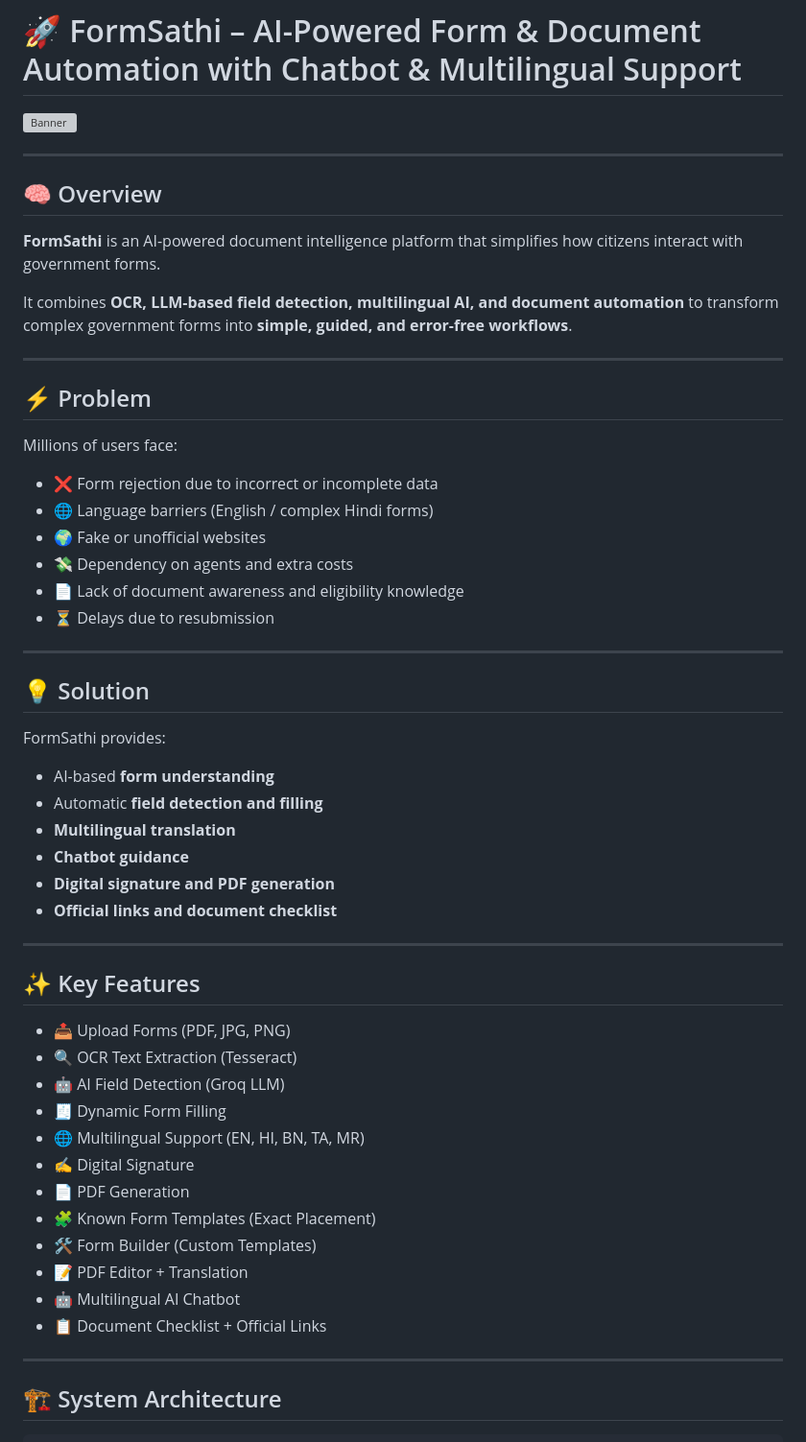
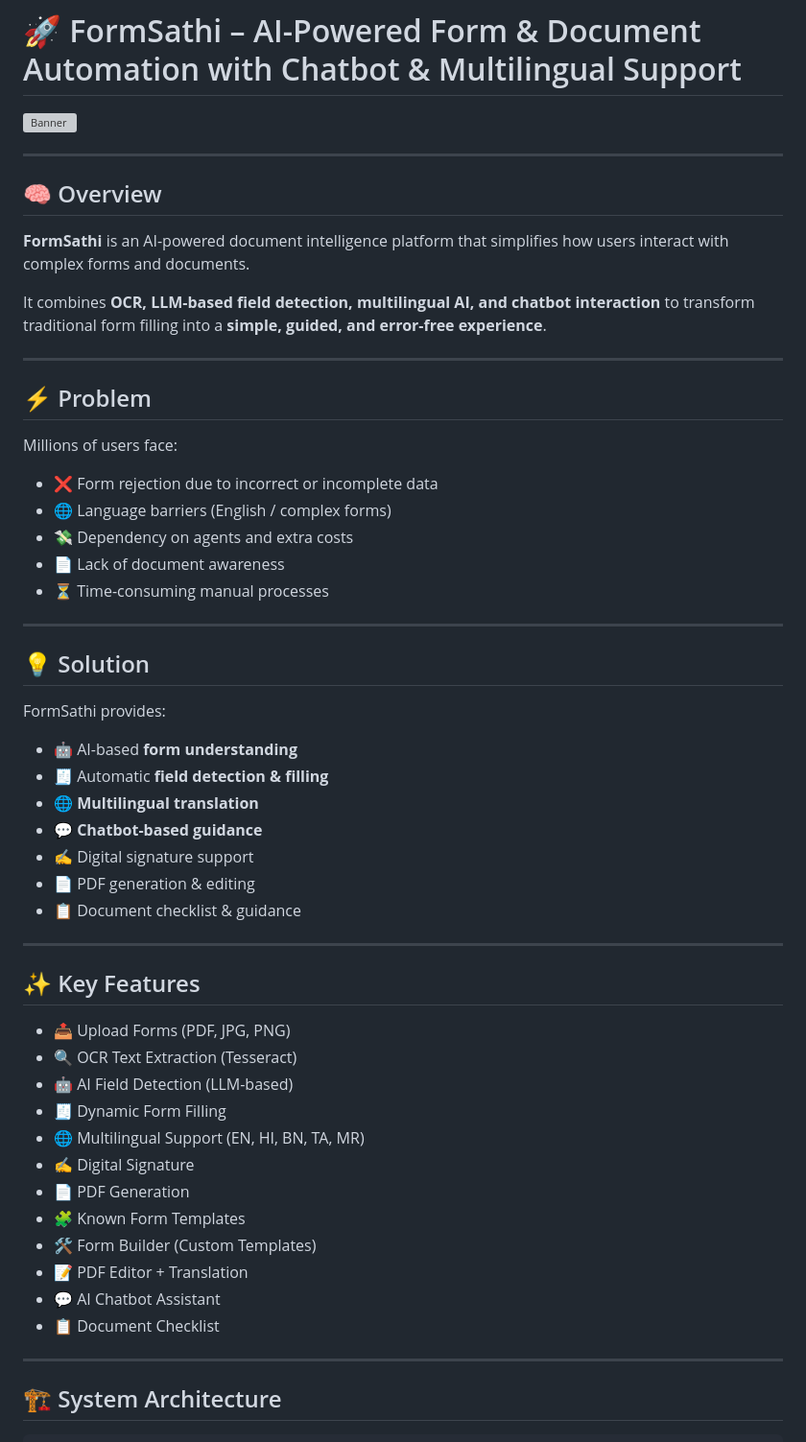
Before and after one commit to abhichiku18/FormSathi, a Markdown page: README.md, the part around one of its changes. Shown at 96% size. Rendered like a GitHub page; grey boxes are pictures that could not be loaded.

Commit message:
README
Updated README.md to improve clarity and consistency, including changes to images, features, and tech stack descriptions.

```diff
--- a/README.md
+++ b/README.md
@@ -6,9 +6,9 @@
 
 ## 🧠 Overview
 
-**FormSathi** is an AI-powered document intelligence platform that simplifies how citizens interact with government forms.
+**FormSathi** is an AI-powered document intelligence platform that simplifies how users interact with complex forms and documents.
 
-It combines **OCR, LLM-based field detection, multilingual AI, and document automation** to transform complex government forms into **simple, guided, and error-free workflows**.
+It combines **OCR, LLM-based field detection, multilingual AI, and chatbot interaction** to transform traditional form filling into a **simple, guided, and error-free experience**.
 
 ---
 
@@ -17,11 +17,10 @@ It combines **OCR, LLM-based field detection, multilingual AI, and document auto
 Millions of users face:
 
 * ❌ Form rejection due to incorrect or incomplete data
-* 🌐 Language barriers (English / complex Hindi forms)
-* 🌍 Fake or unofficial websites
+* 🌐 Language barriers (English / complex forms)
 * 💸 Dependency on agents and extra costs
-* 📄 Lack of document awareness and eligibility knowledge
-* ⏳ Delays due to resubmission
+* 📄 Lack of document awareness
+* ⏳ Time-consuming manual processes
 
 ---
 
@@ -29,12 +28,13 @@ Millions of users face:
 
 FormSathi provides:
 
-* AI-based **form understanding**
-* Automatic **field detection and filling**
-* **Multilingual translation**
-* **Chatbot guidance**
-* **Digital signature and PDF generation**
-* **Official links and document checklist**
+* 🤖 AI-based **form understanding**
+* 🧾 Automatic **field detection & filling**
+* 🌐 **Multilingual translation**
+* 💬 **Chatbot-based guidance**
+* ✍️ Digital signature support
+* 📄 PDF generation & editing
+* 📋 Document checklist & guidance
 
 ---
 
@@ -42,16 +42,16 @@ FormSathi provides:
 
 * 📤 Upload Forms (PDF, JPG, PNG)
 * 🔍 OCR Text Extraction (Tesseract)
-* 🤖 AI Field Detection (Groq LLM)
+* 🤖 AI Field Detection (LLM-based)
 * 🧾 Dynamic Form Filling
 * 🌐 Multilingual Support (EN, HI, BN, TA, MR)
 * ✍️ Digital Signature
 * 📄 PDF Generation
-* 🧩 Known Form Templates (Exact Placement)
+* 🧩 Known Form Templates
 * 🛠️ Form Builder (Custom Templates)
 * 📝 PDF Editor + Translation
-* 🤖 Multilingual AI Chatbot
-* 📋 Document Checklist + Official Links
+* 💬 AI Chatbot Assistant
+* 📋 Document Checklist
 
 ---
 
```
Also changed, not shown: other parts of README.md (+30 -36 lines).
